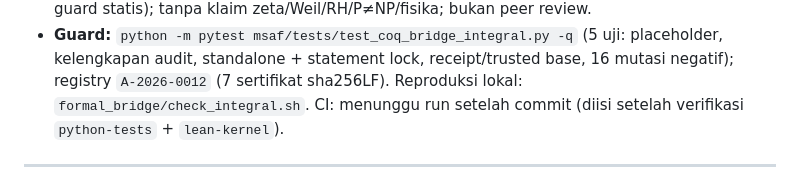
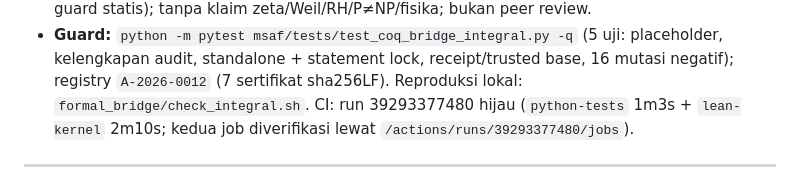
Before and after one commit to aidilamrym-ops/T-hat-N, a Markdown page: reports/HANDOFF.md, the part around the change. GitHub-like rendering.

Commit message:
docs(handoff): 2.0ad update -- CI hijau run 39293377480 (Paket 7; A-2026-0012)

```diff
--- a/reports/HANDOFF.md
+++ b/reports/HANDOFF.md
@@ -1455,8 +1455,9 @@ Konsekuensi urutan yang disarankan:
   (5 uji: placeholder, kelengkapan audit, standalone + statement lock,
   receipt/trusted base, 16 mutasi negatif); registry `A-2026-0012`
   (7 sertifikat sha256LF). Reproduksi lokal:
-  `formal_bridge/check_integral.sh`. CI: menunggu run setelah commit
-  (diisi setelah verifikasi `python-tests` + `lean-kernel`).
+  `formal_bridge/check_integral.sh`. CI: run 39293377480 hijau
+  (`python-tests` 1m3s + `lean-kernel` 2m10s; kedua job diverifikasi
+  lewat `/actions/runs/39293377480/jobs`).
 
 ---
 
```
